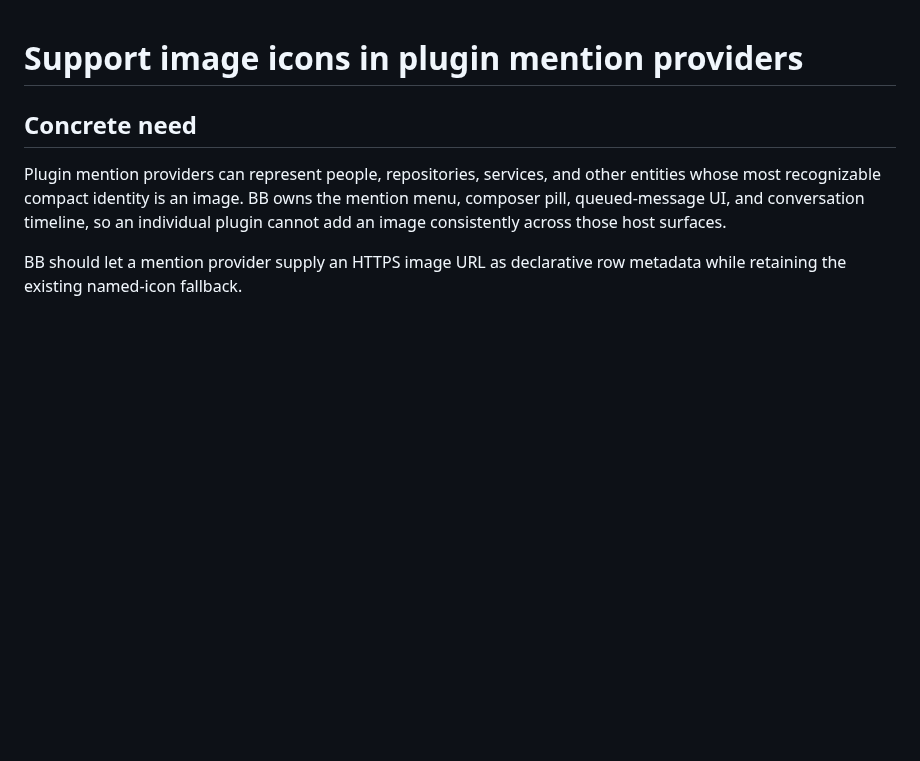
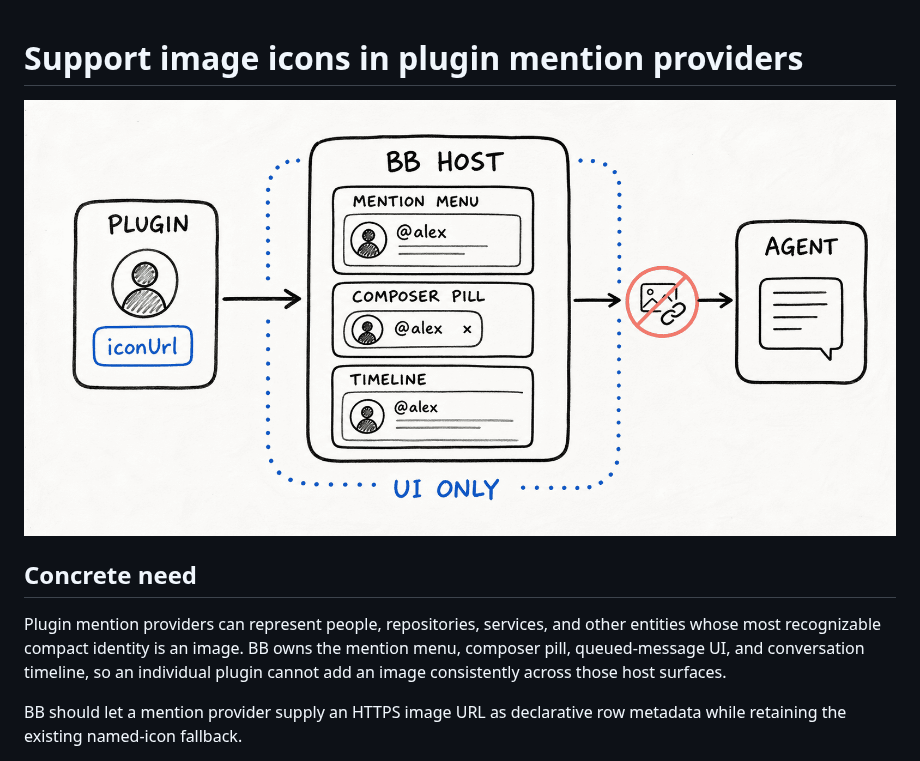
Before and after one commit to phosphorco/bb-community-plugins, a Markdown page: bb-core-improvement-ideas/plugin-mention-image-icons.md, the part around the change. Drawn GitHub-style; pictures changed too: bb-core-improvement-ideas/plugin-mention-image-icons.png (added); blank space fills up the shorter version.

Commit message:
docs(core-ideas): illustrate mention image icons

```diff
--- a/bb-core-improvement-ideas/plugin-mention-image-icons.md
+++ b/bb-core-improvement-ideas/plugin-mention-image-icons.md
@@ -1,4 +1,6 @@
 # Support image icons in plugin mention providers
+
+![Whiteboard diagram showing a plugin avatar URL rendered across BB's mention UI but excluded from agent-visible content](./plugin-mention-image-icons.png)
 
 ## Concrete need
 
```
